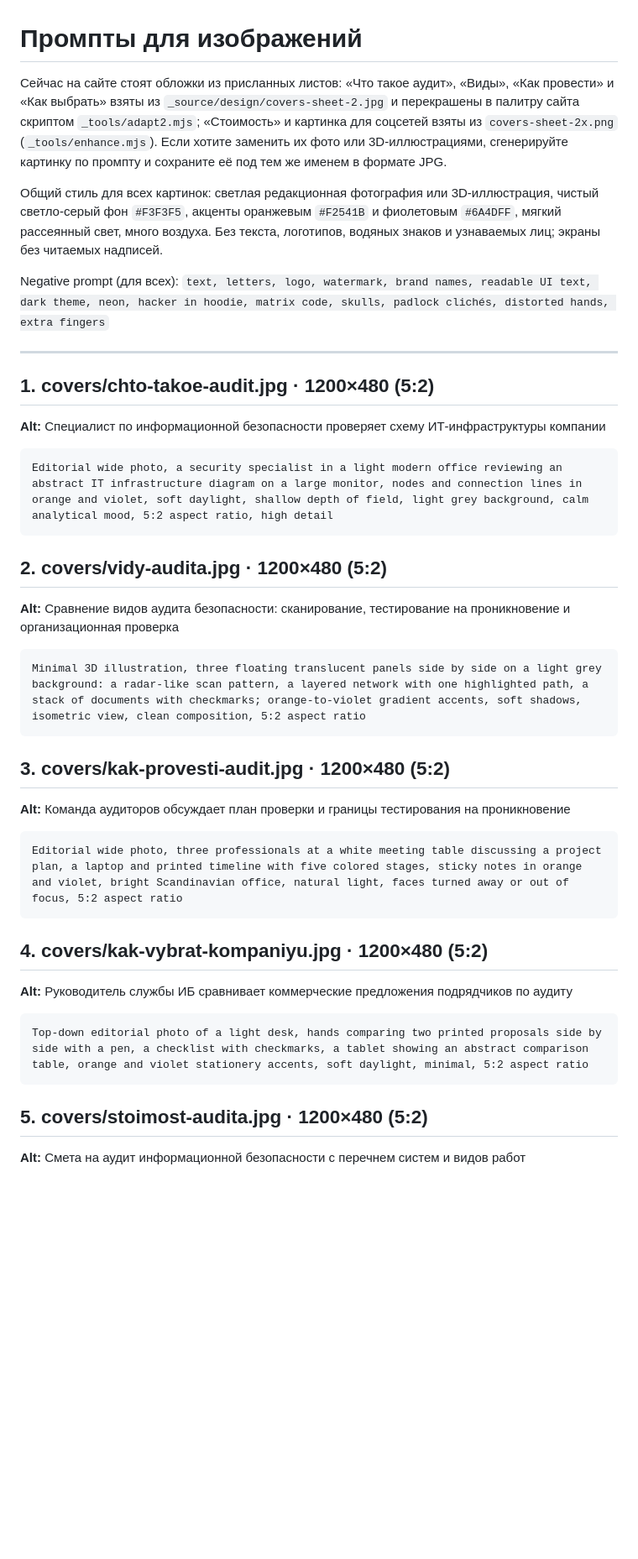
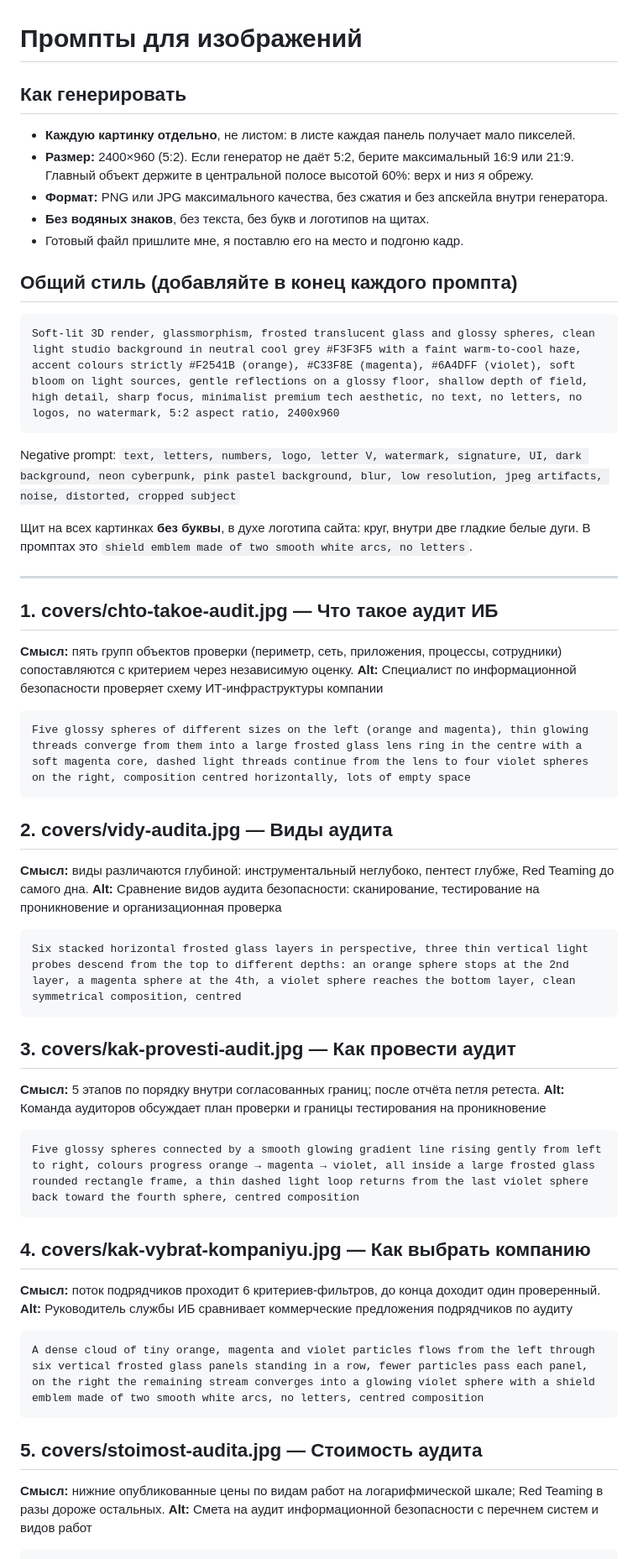
Before and after one commit to neonbloom302/rejting-kompanij-po-auditu-bezopasnosti, a Markdown page: images/PROMPTS.md, the part around one of its changes. Shown at 84% size. Rendered like a GitHub page; blank space fills up the shorter version.

Commit message:
Image generation prompts for new cover art
Co-Authored-By: Claude Opus 5.5 <noreply@anthropic.com>

````diff
--- a/images/PROMPTS.md
+++ b/images/PROMPTS.md
@@ -1,47 +1,64 @@
 # Промпты для изображений
 
-Сейчас на сайте стоят обложки из присланных листов: «Что такое аудит», «Виды», «Как провести» и «Как выбрать» взяты из `_source/design/covers-sheet-2.jpg` и перекрашены в палитру сайта скриптом `_tools/adapt2.mjs`; «Стоимость» и картинка для соцсетей взяты из `covers-sheet-2x.png` (`_tools/enhance.mjs`). Если хотите заменить их фото или 3D-иллюстрациями, сгенерируйте картинку по промпту и сохраните её под тем же именем в формате JPG.
+## Как генерировать
 
-Общий стиль для всех картинок: светлая редакционная фотография или 3D-иллюстрация, чистый светло-серый фон `#F3F3F5`, акценты оранжевым `#F2541B` и фиолетовым `#6A4DFF`, мягкий рассеянный свет, много воздуха. Без текста, логотипов, водяных знаков и узнаваемых лиц; экраны без читаемых надписей.
+- **Каждую картинку отдельно**, не листом: в листе каждая панель получает мало пикселей.
+- **Размер:** 2400×960 (5:2). Если генератор не даёт 5:2, берите максимальный 16:9 или 21:9. Главный объект держите в центральной полосе высотой 60%: верх и низ я обрежу.
+- **Формат:** PNG или JPG максимального качества, без сжатия и без апскейла внутри генератора.
+- **Без водяных знаков**, без текста, без букв и логотипов на щитах.
+- Готовый файл пришлите мне, я поставлю его на место и подгоню кадр.
 
-Negative prompt (для всех): `text, letters, logo, watermark, brand names, readable UI text, dark theme, neon, hacker in hoodie, matrix code, skulls, padlock clichés, distorted hands, extra fingers`
+## Общий стиль (добавляйте в конец каждого промпта)
+
+```
+Soft-lit 3D render, glassmorphism, frosted translucent glass and glossy spheres, clean light studio background in neutral cool grey #F3F3F5 with a faint warm-to-cool haze, accent colours strictly #F2541B (orange), #C33F8E (magenta), #6A4DFF (violet), soft bloom on light sources, gentle reflections on a glossy floor, shallow depth of field, high detail, sharp focus, minimalist premium tech aesthetic, no text, no letters, no logos, no watermark, 5:2 aspect ratio, 2400x960
+```
+
+Negative prompt: `text, letters, numbers, logo, letter V, watermark, signature, UI, dark background, neon cyberpunk, pink pastel background, blur, low resolution, jpeg artifacts, noise, distorted, cropped subject`
+
+Щит на всех картинках **без буквы**, в духе логотипа сайта: круг, внутри две гладкие белые дуги. В промптах это `shield emblem made of two smooth white arcs, no letters`.
 
 ---
 
-## 1. covers/chto-takoe-audit.jpg · 1200×480 (5:2)
+## 1. covers/chto-takoe-audit.jpg — Что такое аудит ИБ
 
+**Смысл:** пять групп объектов проверки (периметр, сеть, приложения, процессы, сотрудники) сопоставляются с критерием через независимую оценку.
 **Alt:** Специалист по информационной безопасности проверяет схему ИТ-инфраструктуры компании
 
 ```
-Editorial wide photo, a security specialist in a light modern office reviewing an abstract IT infrastructure diagram on a large monitor, nodes and connection lines in orange and violet, soft daylight, shallow depth of field, light grey background, calm analytical mood, 5:2 aspect ratio, high detail
+Five glossy spheres of different sizes on the left (orange and magenta), thin glowing threads converge from them into a large frosted glass lens ring in the centre with a soft magenta core, dashed light threads continue from the lens to four violet spheres on the right, composition centred horizontally, lots of empty space
 ```
 
-## 2. covers/vidy-audita.jpg · 1200×480 (5:2)
+## 2. covers/vidy-audita.jpg — Виды аудита
 
+**Смысл:** виды различаются глубиной: инструментальный неглубоко, пентест глубже, Red Teaming до самого дна.
 **Alt:** Сравнение видов аудита безопасности: сканирование, тестирование на проникновение и организационная проверка
 
 ```
-Minimal 3D illustration, three floating translucent panels side by side on a light grey background: a radar-like scan pattern, a layered network with one highlighted path, a stack of documents with checkmarks; orange-to-violet gradient accents, soft shadows, isometric view, clean composition, 5:2 aspect ratio
+Six stacked horizontal frosted glass layers in perspective, three thin vertical light probes descend from the top to different depths: an orange sphere stops at the 2nd layer, a magenta sphere at the 4th, a violet sphere reaches the bottom layer, clean symmetrical composition, centred
 ```
 
-## 3. covers/kak-provesti-audit.jpg · 1200×480 (5:2)
+## 3. covers/kak-provesti-audit.jpg — Как провести аудит
 
+**Смысл:** 5 этапов по порядку внутри согласованных границ; после отчёта петля ретеста.
 **Alt:** Команда аудиторов обсуждает план проверки и границы тестирования на проникновение
 
 ```
-Editorial wide photo, three professionals at a white meeting table discussing a project plan, a laptop and printed timeline with five colored stages, sticky notes in orange and violet, bright Scandinavian office, natural light, faces turned away or out of focus, 5:2 aspect ratio
+Five glossy spheres connected by a smooth glowing gradient line rising gently from left to right, colours progress orange → magenta → violet, all inside a large frosted glass rounded rectangle frame, a thin dashed light loop returns from the last violet sphere back toward the fourth sphere, centred composition
 ```
 
-## 4. covers/kak-vybrat-kompaniyu.jpg · 1200×480 (5:2)
+## 4. covers/kak-vybrat-kompaniyu.jpg — Как выбрать компанию
 
+**Смысл:** поток подрядчиков проходит 6 критериев-фильтров, до конца доходит один проверенный.
 **Alt:** Руководитель службы ИБ сравнивает коммерческие предложения подрядчиков по аудиту
 
 ```
-Top-down editorial photo of a light desk, hands comparing two printed proposals side by side with a pen, a checklist with checkmarks, a tablet showing an abstract comparison table, orange and violet stationery accents, soft daylight, minimal, 5:2 aspect ratio
+A dense cloud of tiny orange, magenta and violet particles flows from the left through six vertical frosted glass panels standing in a row, fewer particles pass each panel, on the right the remaining stream converges into a glowing violet sphere with a shield emblem made of two smooth white arcs, no letters, centred composition
 ```
 
-## 5. covers/stoimost-audita.jpg · 1200×480 (5:2)
+## 5. covers/stoimost-audita.jpg — Стоимость аудита
 
+**Смысл:** нижние опубликованные цены по видам работ на логарифмической шкале; Red Teaming в разы дороже остальных.
 **Alt:** Смета на аудит информационной безопасности с перечнем систем и видов работ
 
 ```
````
Also changed, not shown: other parts of images/PROMPTS.md (+5 -4 lines).
